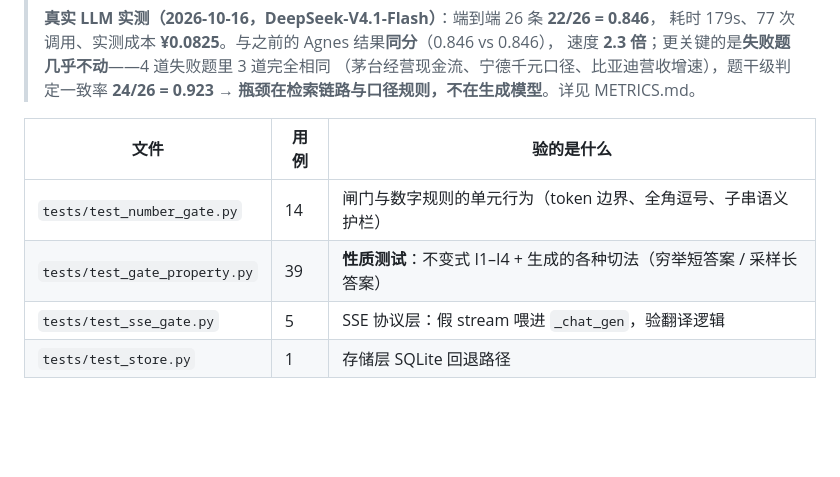
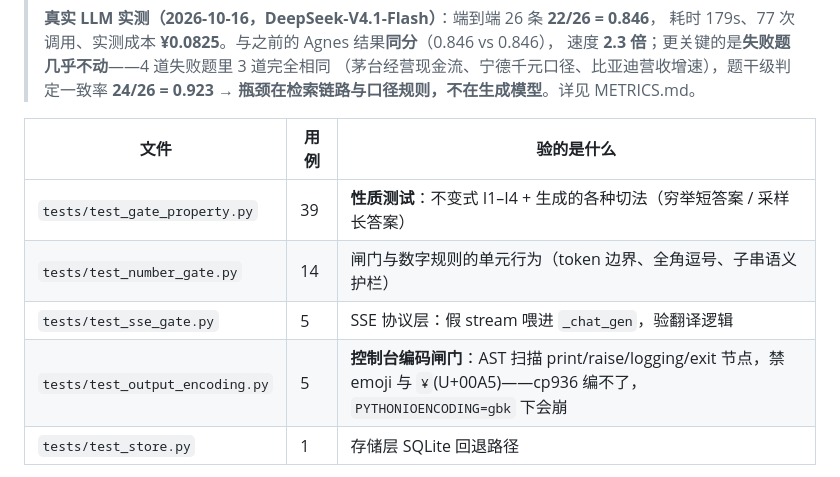
Before and after one commit to iamoylx/agentic-rag-finance, a Markdown page: README.md, the part around the change. Drawn GitHub-style; blank space fills up the shorter version.

```diff
--- a/README.md
+++ b/README.md
@@ -232,9 +232,10 @@ python evals/run_e2e_eval.py               # 端到端全量 26 条（约 ¥0.08
 
 | 文件 | 用例 | 验的是什么 |
 |---|---|---|
+| `tests/test_gate_property.py` | 39 | **性质测试**：不变式 I1–I4 + 生成的各种切法（穷举短答案 / 采样长答案） |
 | `tests/test_number_gate.py` | 14 | 闸门与数字规则的单元行为（token 边界、全角逗号、子串语义护栏） |
-| `tests/test_gate_property.py` | 39 | **性质测试**：不变式 I1–I4 + 生成的各种切法（穷举短答案 / 采样长答案） |
 | `tests/test_sse_gate.py` | 5 | SSE 协议层：假 stream 喂进 `_chat_gen`，验翻译逻辑 |
+| `tests/test_output_encoding.py` | 5 | **控制台编码闸门**：AST 扫描 print/raise/logging/exit 节点，禁 emoji 与 `¥`(U+00A5)——cp936 编不了，`PYTHONIOENCODING=gbk` 下会崩 |
 | `tests/test_store.py` | 1 | 存储层 SQLite 回退路径 |
 
 **断言不是写完就算数**——每条都做了**变异验证**（把被测代码按「只改一件事」的方式破坏，
```
Also changed, not shown: DESIGN-streaming-gate.md (+2 -1 lines).
